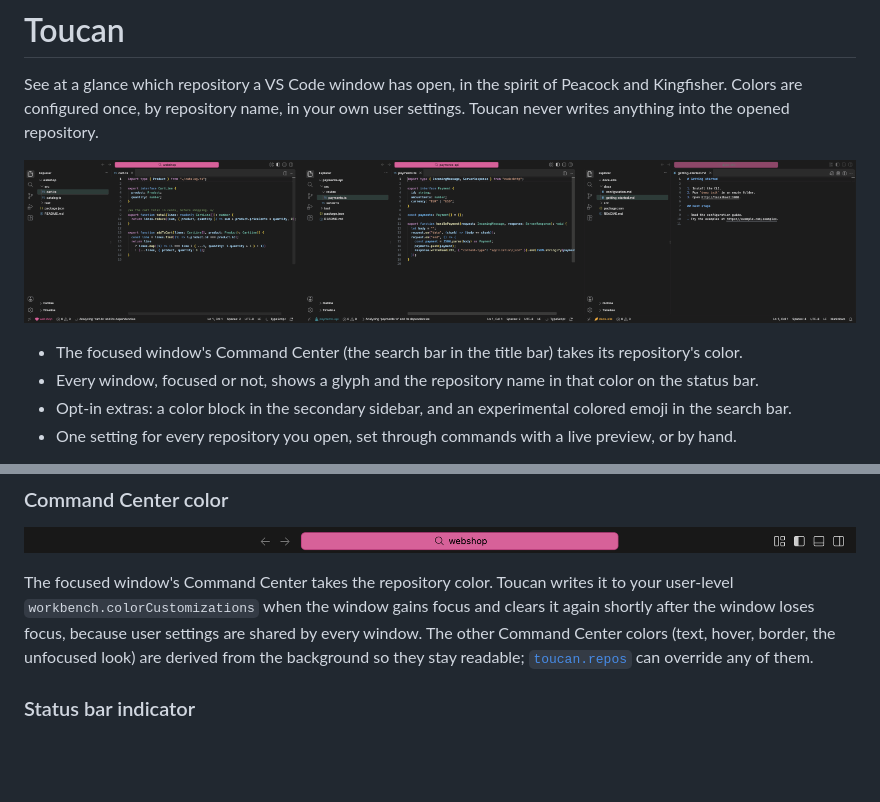
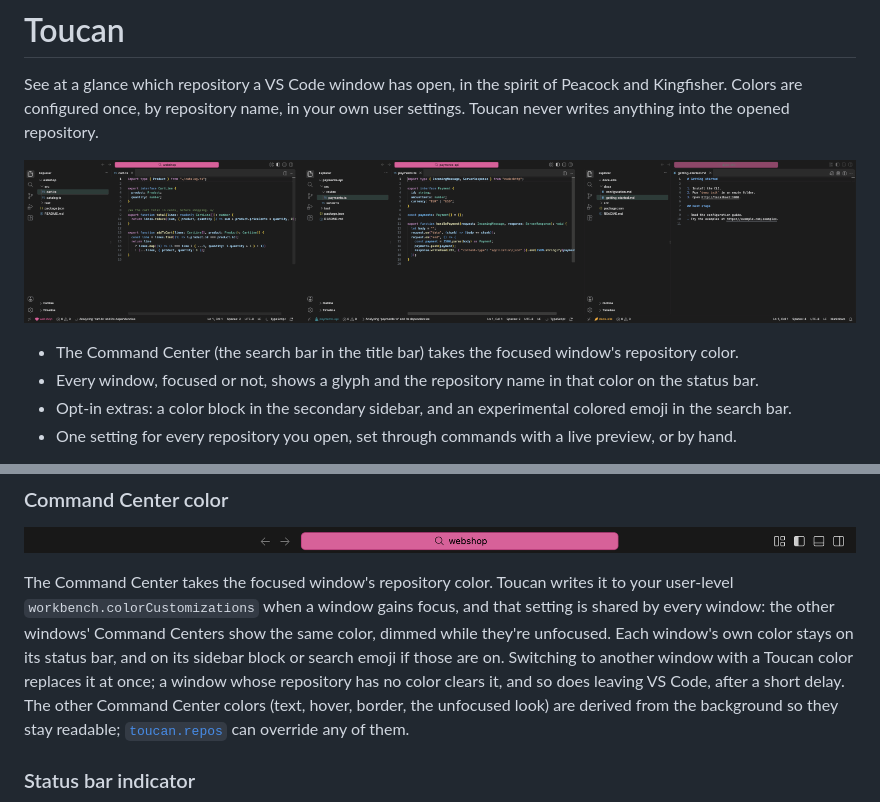
Before and after one commit to Marco-Daniel/Toucan, a Markdown page: README.md, 2 parts joined by grey strips. GitHub-like rendering; blank space fills up the shorter version.

```diff
--- a/README.md
+++ b/README.md
@@ -6,5 +6,5 @@ See at a glance which repository a VS Code window has open, in the spirit of Pea
 
-- The focused window's Command Center (the search bar in the title bar) takes its repository's color.
+- The Command Center (the search bar in the title bar) takes the focused window's repository color.
 - Every window, focused or not, shows a glyph and the repository name in that color on the status bar.
 - Opt-in extras: a color block in the secondary sidebar, and an experimental colored emoji in the search bar.
 - One setting for every repository you open, set through commands with a live preview, or by hand.
@@ -19,7 +19,7 @@ VS Code has no per-window color API, so Toucan layers a few signals. Repositorie
 
 ![The Command Center in the repository's color](media/readme/command-center.png)
 
-The focused window's Command Center takes the repository color. Toucan writes it to your user-level `workbench.colorCustomizations` when the window gains focus and clears it again shortly after the window loses focus, because user settings are shared by every window. The other Command Center colors (text, hover, border, the unfocused look) are derived from the background so they stay readable; [`toucan.repos`](#toucanrepos) can override any of them.
+The Command Center takes the focused window's repository color. Toucan writes it to your user-level `workbench.colorCustomizations` when a window gains focus, and that setting is shared by every window: the other windows' Command Centers show the same color, dimmed while they're unfocused. Each window's own color stays on its status bar, and on its sidebar block or search emoji if those are on. Switching to another window with a Toucan color replaces it at once; a window whose repository has no color clears it, and so does leaving VS Code, after a short delay. The other Command Center colors (text, hover, border, the unfocused look) are derived from the background so they stay readable; [`toucan.repos`](#toucanrepos) can override any of them.
 
 ### Status bar indicator
 
```
Also changed, not shown: other parts of README.md (+1 -3 lines).
